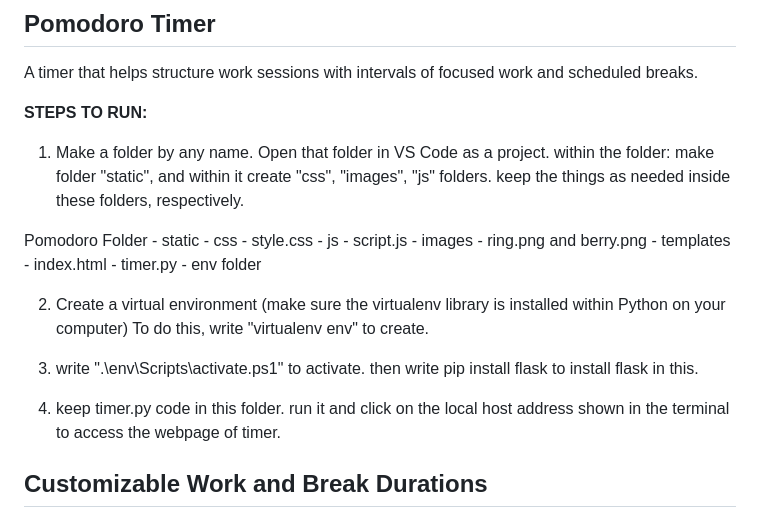
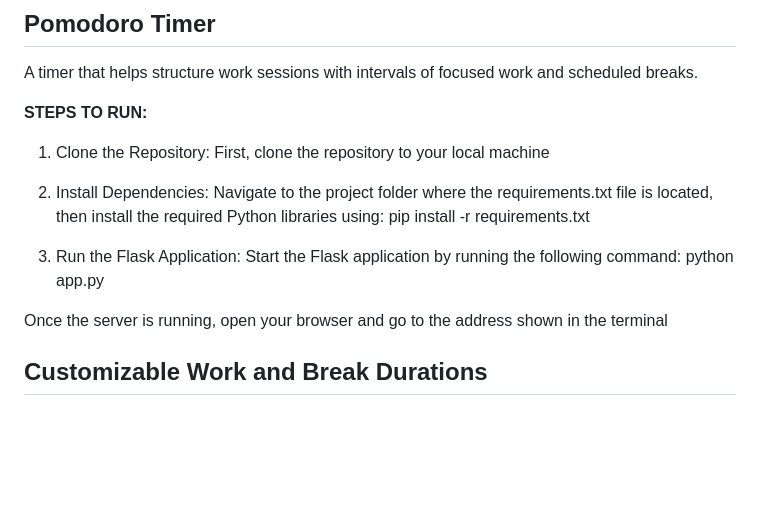
Before and after one commit to osdc/codejam-v5, a Markdown page: elf-engineers/README.md, the part around the change. GitHub-like rendering; blank space fills up the shorter version.

```diff
--- a/elf-engineers/README.md
+++ b/elf-engineers/README.md
@@ -51,25 +51,18 @@ A timer that helps structure work sessions with intervals of focused work and sc
 
 **STEPS TO RUN:**
 
-1. Make a folder by any name. Open that folder in VS Code as a project. within the folder:
- make folder "static", and within it create "css", "images", "js" folders.
- keep the things as needed inside these folders, respectively.
+1. Clone the Repository:
+First, clone the repository to your local machine
 
- Pomodoro Folder - static - css - style.css
-                           - js - script.js
-                           - images - ring.png and berry.png
-                 - templates - index.html
-                 - timer.py
-                 - env folder
+2. Install Dependencies:
+Navigate to the project folder where the requirements.txt file is located, then install the required Python libraries using:
+pip install -r requirements.txt
 
-2. Create a virtual environment (make sure the virtualenv library is installed within Python on your computer)
-To do this, write "virtualenv env" to create.
+3. Run the Flask Application:
+Start the Flask application by running the following command:
+python app.py
 
-3. write ".\env\Scripts\activate.ps1" to activate. then write pip install flask to install flask in this.
-
-4. keep timer.py code in this folder.
- run it and click on the local host address shown in the terminal to access the webpage of timer.
-
+Once the server is running, open your browser and go to the address shown in the terminal
 
 ## Customizable Work and Break Durations
 Users can adjust the lengths of their work sessions and break times to fit their preferences or productivity needs.
```
